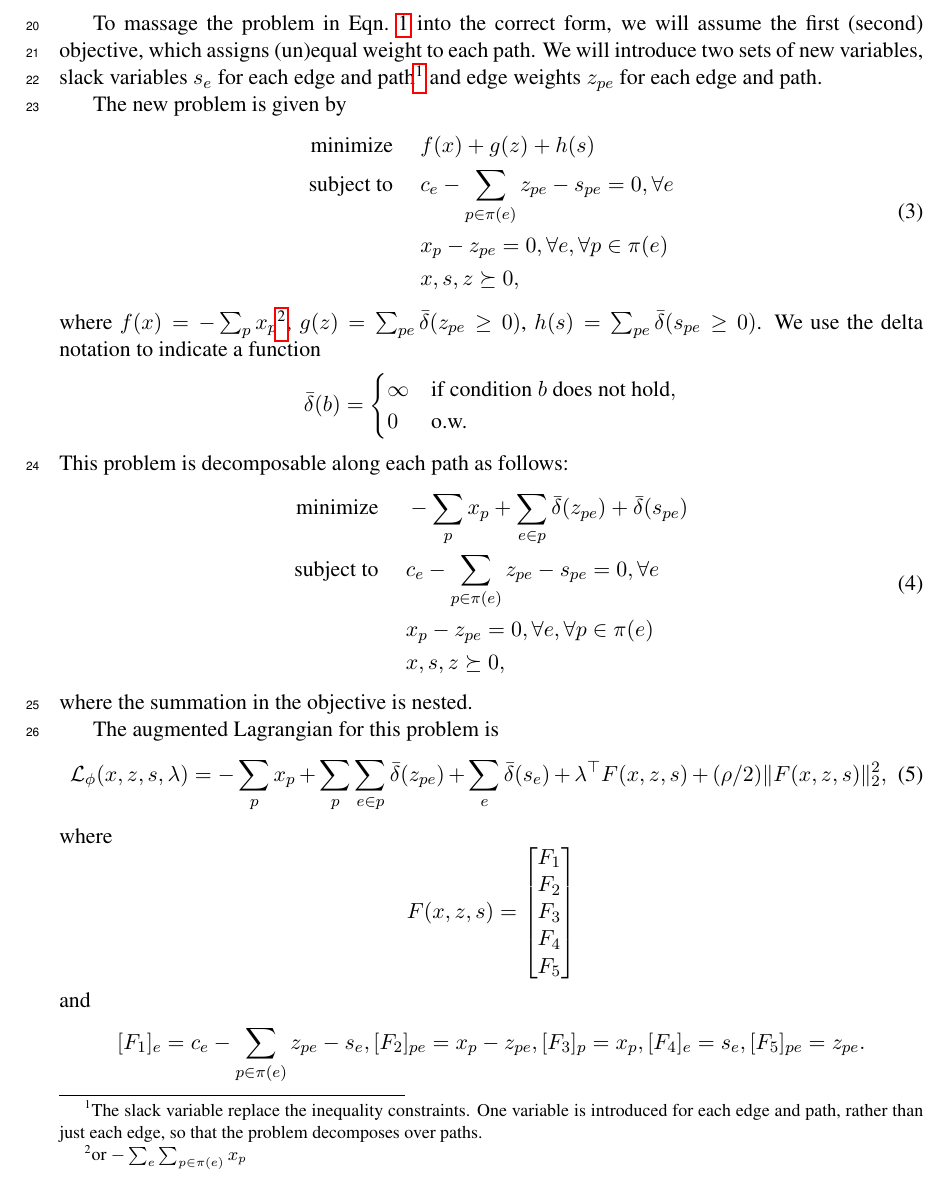
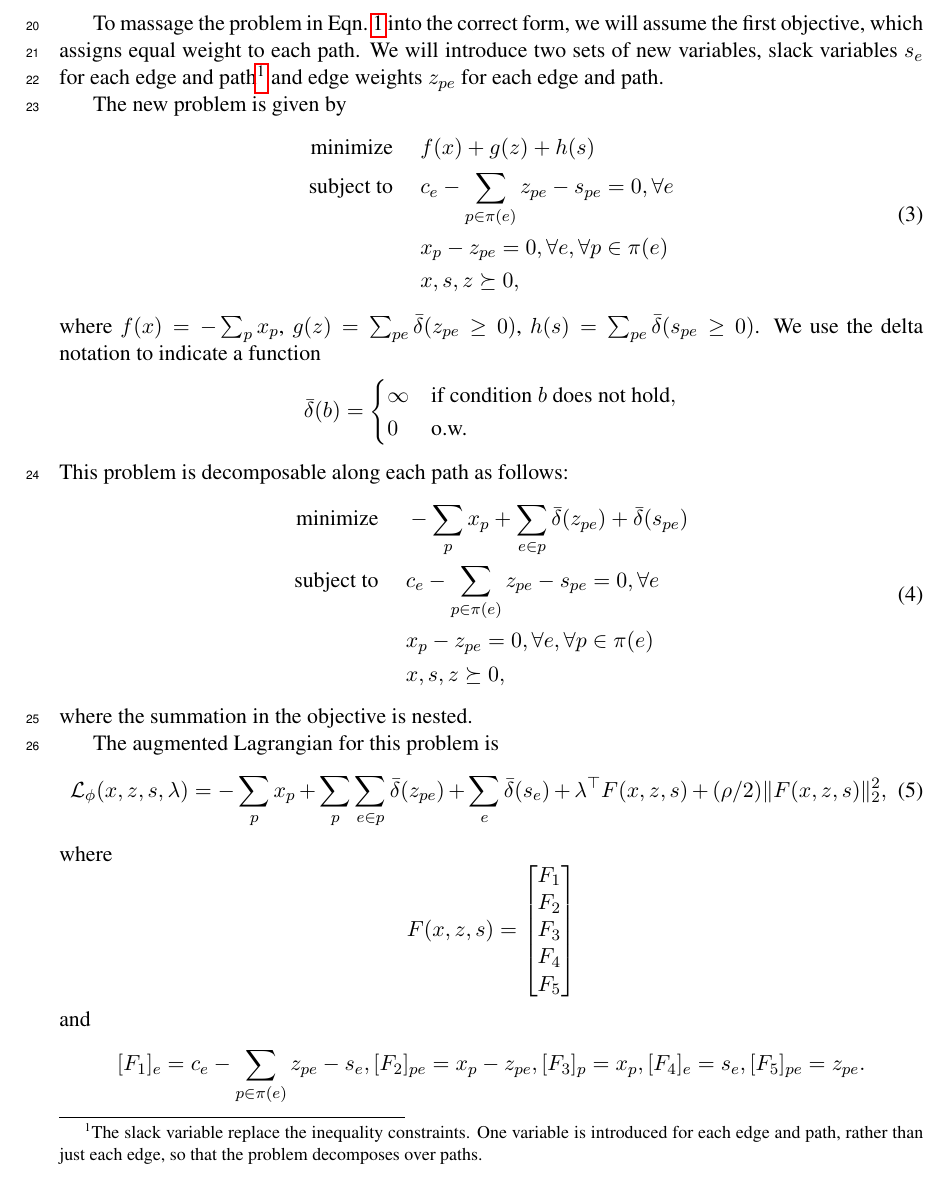
Before and after one commit to justinchiu/network-opt, a LaTeX paper (tex/main.tex): part of page 2 of 3, cut so that both start at the same text. Compiled offline with pdfLaTeX.

Commit message:
remove footnote

```diff
--- a/tex/main.tex
+++ b/tex/main.tex
@@ -83,7 +83,7 @@ which applies to problems of the form
 \end{equation}
 
 To massage the problem in Eqn.~\ref{eqn:network-opt} into the correct form,
-we will assume the first (second) objective, which assigns (un)equal weight to each path.
+we will assume the first objective, which assigns equal weight to each path.
 We will introduce two sets of new variables, slack variables $s_e$ for each edge and path\footnote{
 The slack variable replace the inequality constraints.
 One variable is introduced for each edge and path, rather than just each edge,
@@ -101,8 +101,7 @@ The new problem is given by
 &x,s,z \succeq 0,
 \end{aligned}
 \end{equation}
-where $f(x) = -\sum_p x_p$\footnote{
-or $-\sum_e \sum_{p\in\pi(e)}x_p$},
+where $f(x) = -\sum_p x_p$,
 $g(z) = \sum_{pe} \bar\delta(z_{pe} \ge 0)$, $h(s) = \sum_{pe} \bar\delta(s_{pe} \ge 0)$.
 We use the delta notation to indicate a function
 $$
```
Also changed, not shown: tex/main.pdf.
